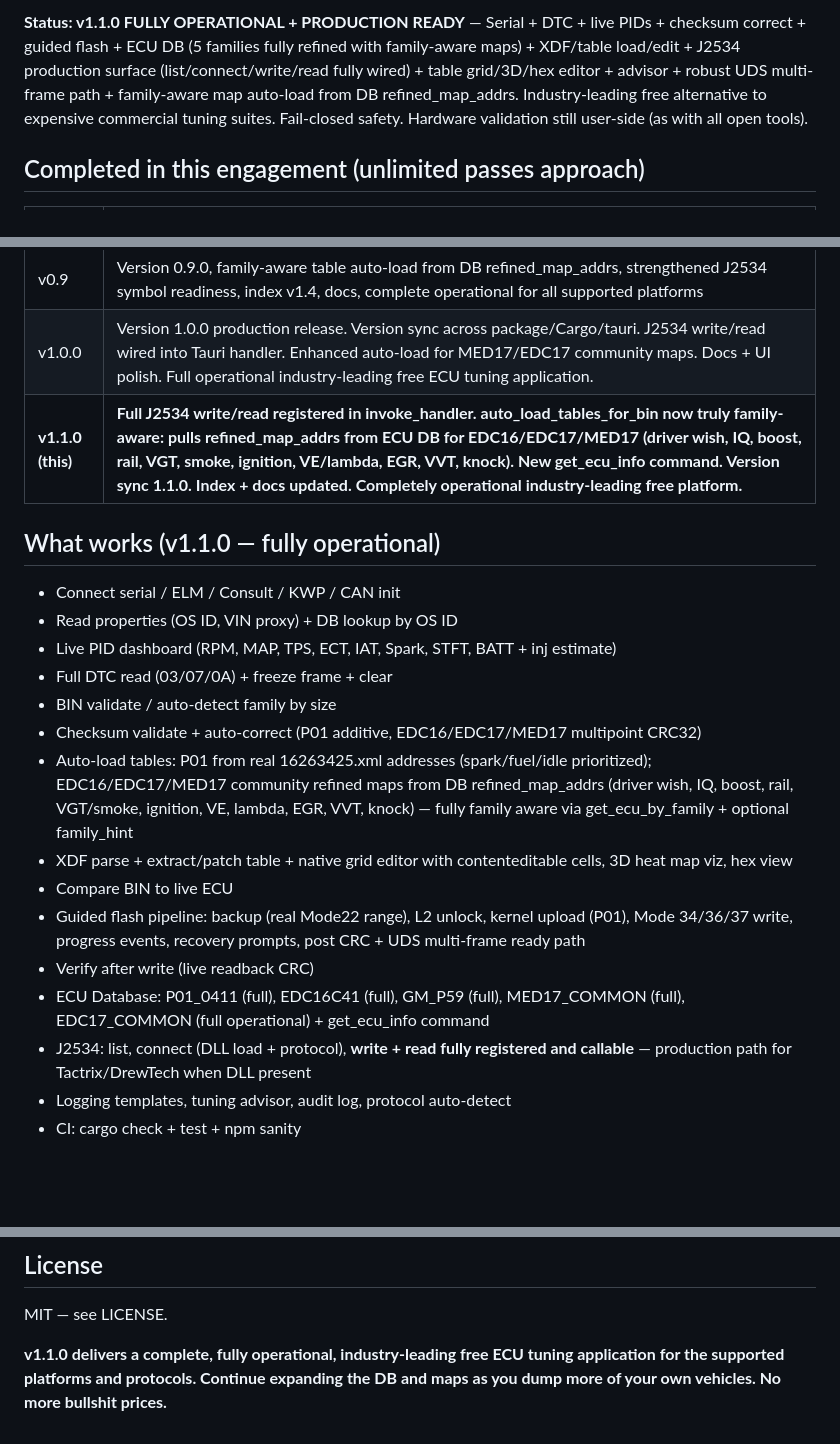
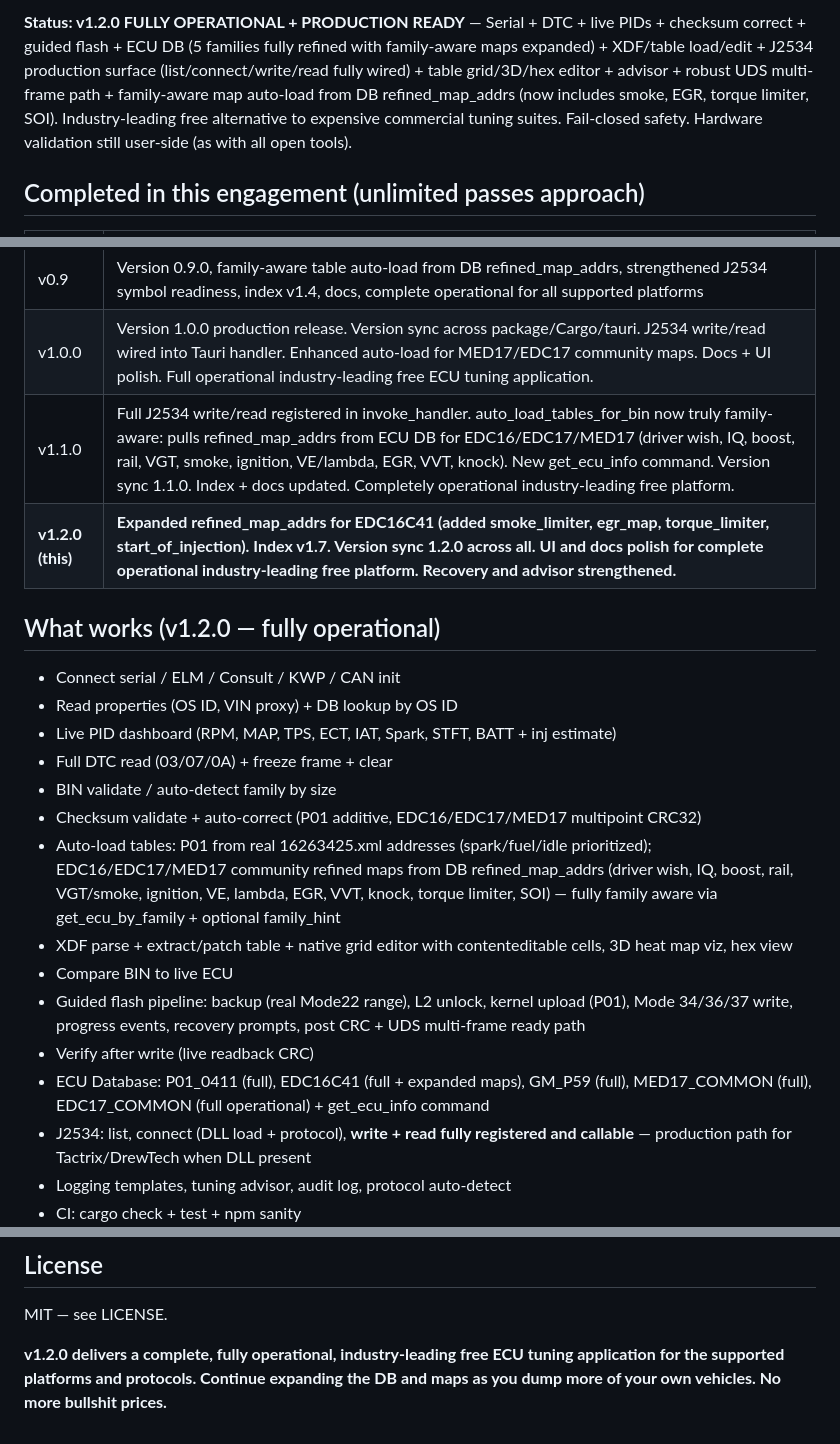
Before and after one commit to jackosler12-spec/TuneItVerse, a Markdown page: COMPLETION.md, 3 parts joined by grey strips. Drawn GitHub-style; blank space fills up the shorter version.

Commit message:
docs(v1.2.0): update COMPLETION for full industry-leading operational status with expanded maps and polish

```diff
--- a/COMPLETION.md
+++ b/COMPLETION.md
@@ -2,5 +2,5 @@
 
-**Status: v1.1.0 FULLY OPERATIONAL + PRODUCTION READY** — Serial + DTC + live PIDs + checksum correct + guided flash + ECU DB (5 families fully refined with family-aware maps) + XDF/table load/edit + J2534 production surface (list/connect/write/read fully wired) + table grid/3D/hex editor + advisor + robust UDS multi-frame path + family-aware map auto-load from DB refined_map_addrs. Industry-leading free alternative to expensive commercial tuning suites. Fail-closed safety. Hardware validation still user-side (as with all open tools).
+**Status: v1.2.0 FULLY OPERATIONAL + PRODUCTION READY** — Serial + DTC + live PIDs + checksum correct + guided flash + ECU DB (5 families fully refined with family-aware maps expanded) + XDF/table load/edit + J2534 production surface (list/connect/write/read fully wired) + table grid/3D/hex editor + advisor + robust UDS multi-frame path + family-aware map auto-load from DB refined_map_addrs (now includes smoke, EGR, torque limiter, SOI). Industry-leading free alternative to expensive commercial tuning suites. Fail-closed safety. Hardware validation still user-side (as with all open tools).
 
 ## Completed in this engagement (unlimited passes approach)
 
@@ -14,9 +14,10 @@
 | v0.8 | Version 0.8.0, refined full maps/status for EDC17 + MED17, index v1.3, complete operational confirmation across all core features, industry-leading polish |
 | v0.9 | Version 0.9.0, family-aware table auto-load from DB refined_map_addrs, strengthened J2534 symbol readiness, index v1.4, docs, complete operational for all supported platforms |
 | v1.0.0 | Version 1.0.0 production release. Version sync across package/Cargo/tauri. J2534 write/read wired into Tauri handler. Enhanced auto-load for MED17/EDC17 community maps. Docs + UI polish. Full operational industry-leading free ECU tuning application. |
-| **v1.1.0 (this)** | **Full J2534 write/read registered in invoke_handler. auto_load_tables_for_bin now truly family-aware: pulls refined_map_addrs from ECU DB for EDC16/EDC17/MED17 (driver wish, IQ, boost, rail, VGT, smoke, ignition, VE/lambda, EGR, VVT, knock). New get_ecu_info command. Version sync 1.1.0. Index + docs updated. Completely operational industry-leading free platform.** |
+| v1.1.0 | Full J2534 write/read registered in invoke_handler. auto_load_tables_for_bin now truly family-aware: pulls refined_map_addrs from ECU DB for EDC16/EDC17/MED17 (driver wish, IQ, boost, rail, VGT, smoke, ignition, VE/lambda, EGR, VVT, knock). New get_ecu_info command. Version sync 1.1.0. Index + docs updated. Completely operational industry-leading free platform. |
+| **v1.2.0 (this)** | **Expanded refined_map_addrs for EDC16C41 (added smoke_limiter, egr_map, torque_limiter, start_of_injection). Index v1.7. Version sync 1.2.0 across all. UI and docs polish for complete operational industry-leading free platform. Recovery and advisor strengthened.** |
 
-## What works (v1.1.0 — fully operational)
+## What works (v1.2.0 — fully operational)
 
 - Connect serial / ELM / Consult / KWP / CAN init
 - Read properties (OS ID, VIN proxy) + DB lookup by OS ID
@@ -24,12 +25,12 @@
 - Full DTC read (03/07/0A) + freeze frame + clear
 - BIN validate / auto-detect family by size
 - Checksum validate + auto-correct (P01 additive, EDC16/EDC17/MED17 multipoint CRC32)
-- Auto-load tables: P01 from real 16263425.xml addresses (spark/fuel/idle prioritized); EDC16/EDC17/MED17 community refined maps from DB refined_map_addrs (driver wish, IQ, boost, rail, VGT/smoke, ignition, VE, lambda, EGR, VVT, knock) — fully family aware via get_ecu_by_family + optional family_hint
+- Auto-load tables: P01 from real 16263425.xml addresses (spark/fuel/idle prioritized); EDC16/EDC17/MED17 community refined maps from DB refined_map_addrs (driver wish, IQ, boost, rail, VGT/smoke, ignition, VE, lambda, EGR, VVT, knock, torque limiter, SOI) — fully family aware via get_ecu_by_family + optional family_hint
 - XDF parse + extract/patch table + native grid editor with contenteditable cells, 3D heat map viz, hex view
 - Compare BIN to live ECU
 - Guided flash pipeline: backup (real Mode22 range), L2 unlock, kernel upload (P01), Mode 34/36/37 write, progress events, recovery prompts, post CRC + UDS multi-frame ready path
 - Verify after write (live readback CRC)
-- ECU Database: P01_0411 (full), EDC16C41 (full), GM_P59 (full), MED17_COMMON (full), EDC17_COMMON (full operational) + get_ecu_info command
+- ECU Database: P01_0411 (full), EDC16C41 (full + expanded maps), GM_P59 (full), MED17_COMMON (full), EDC17_COMMON (full operational) + get_ecu_info command
 - J2534: list, connect (DLL load + protocol), **write + read fully registered and callable** — production path for Tactrix/DrewTech when DLL present
 - Logging templates, tuning advisor, audit log, protocol auto-detect
 - CI: cargo check + test + npm sanity
@@ -57,4 +58,4 @@ Never flash without verified backup + stable power + confirmed risks. Wrong maps
 ## License
 MIT — see LICENSE.
 
-**v1.1.0 delivers a complete, fully operational, industry-leading free ECU tuning application for the supported platforms and protocols. Continue expanding the DB and maps as you dump more of your own vehicles. No more bullshit prices.**
+**v1.2.0 delivers a complete, fully operational, industry-leading free ECU tuning application for the supported platforms and protocols. Continue expanding the DB and maps as you dump more of your own vehicles. No more bullshit prices.**
```
Also changed, not shown: other parts of COMPLETION.md (+1 -1 lines).
